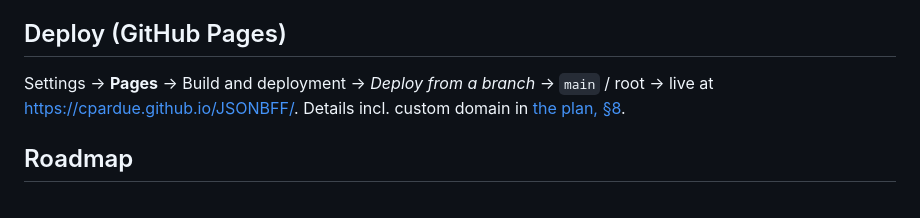
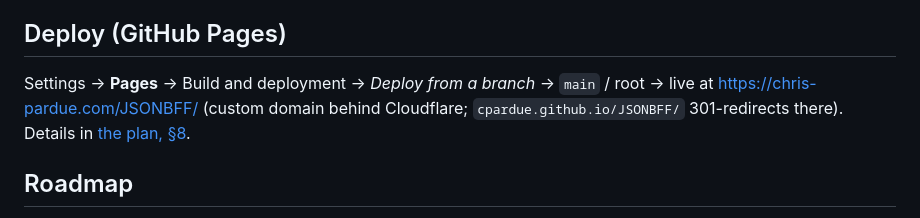
Before and after one commit to cpardue/JSONBFF, a Markdown page: README.md, the part around the change. GitHub-like rendering.

Commit message:
README: live URL is now chris-pardue.com/JSONBFF/ (custom domain, §8)

```diff
--- a/README.md
+++ b/README.md
@@ -62,7 +62,7 @@ js/tests/             # zero-dep Node test runner + fixtures
 
 ## Deploy (GitHub Pages)
 
-Settings → **Pages** → Build and deployment → *Deploy from a branch* → `main` / root → live at <https://cpardue.github.io/JSONBFF/>. Details incl. custom domain in [the plan, §8](./JSONBFF-PLAN.md).
+Settings → **Pages** → Build and deployment → *Deploy from a branch* → `main` / root → live at <https://chris-pardue.com/JSONBFF/> (custom domain behind Cloudflare; `cpardue.github.io/JSONBFF/` 301-redirects there). Details in [the plan, §8](./JSONBFF-PLAN.md).
 
 ## Roadmap
 
```
